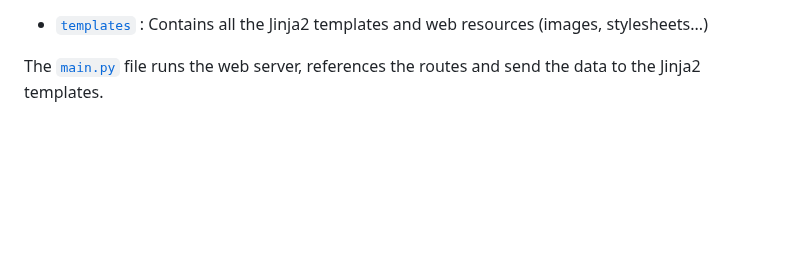
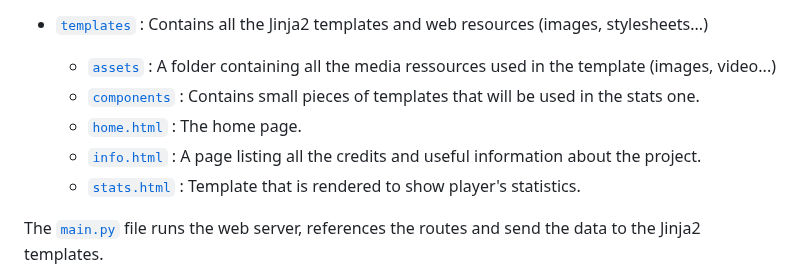
Before and after one commit to TheRealGabHas/SkyblockStats, a Markdown page: README.md, the part around the change. GitHub-like rendering; blank space fills up the shorter version.

Commit message:
docs(files): Updated files and folder description according to the new file structure

```diff
--- a/README.md
+++ b/README.md
@@ -276,6 +276,11 @@ templates
   - [`miscellaneous`](src/stats_gather/miscellaneous) : A folder that will store some utility scripts and assets.
 
 - [`templates`](src/templates) : Contains all the Jinja2 templates and web resources (images, stylesheets...)
+  - [`assets`](src/templates/assets) : A folder containing all the media ressources used in the template (images, video...)
+  - [`components`](src/templates/components) : Contains small pieces of templates that will be used in the stats one.
+  - [`home.html`](src/templates/home.html) : The home page.
+  - [`info.html`](src/templates/info.html) : A page listing all the credits and useful information about the project.
+  - [`stats.html`](src/templates/stats.html) : Template that is rendered to show player's statistics.
 
 The [`main.py`](src/main.py) file runs the web server, references the routes and send the data to the Jinja2 templates.
 
```
